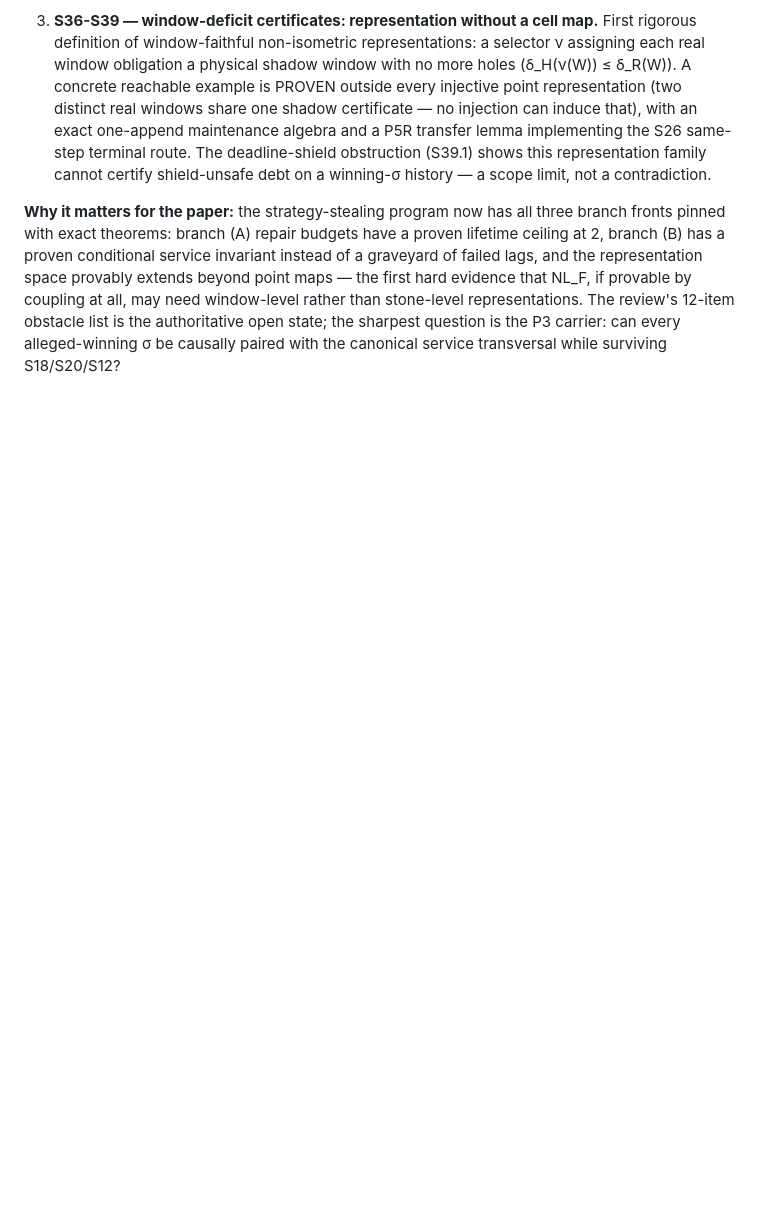
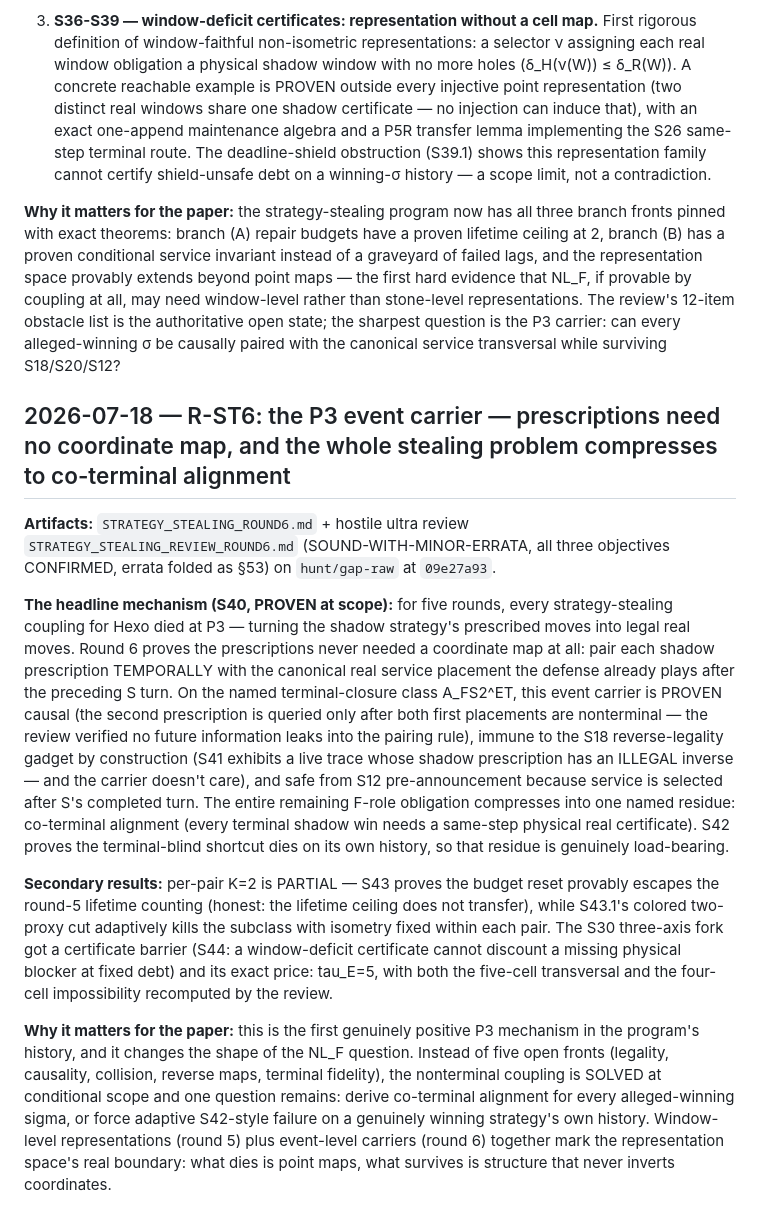
Before and after one commit to Cmiller132/hexo-bot, a Markdown page: docs/paper/RESULTS_LOG.md, the part around the change. Rendered like a GitHub page; blank space fills up the shorter version.

Commit message:
paper: R-ST6 — P3 event carrier proven at scope; stealing problem compresses to co-terminal alignment; S30 exact tau_E=5
Co-Authored-By: Claude Fable 5 <noreply@anthropic.com>

```diff
--- a/docs/paper/RESULTS_LOG.md
+++ b/docs/paper/RESULTS_LOG.md
@@ -1667,3 +1667,51 @@ review's 12-item obstacle list is the authoritative open state; the
 sharpest question is the P3 carrier: can every alleged-winning σ be
 causally paired with the canonical service transversal while
 surviving S18/S20/S12?
+
+## 2026-07-18 — R-ST6: the P3 event carrier — prescriptions need no coordinate map, and the whole stealing problem compresses to co-terminal alignment
+
+**Artifacts:** `STRATEGY_STEALING_ROUND6.md` + hostile ultra review
+`STRATEGY_STEALING_REVIEW_ROUND6.md` (SOUND-WITH-MINOR-ERRATA, all
+three objectives CONFIRMED, errata folded as §53) on `hunt/gap-raw`
+at `09e27a93`.
+
+**The headline mechanism (S40, PROVEN at scope):** for five rounds,
+every strategy-stealing coupling for Hexo died at P3 — turning the
+shadow strategy's prescribed moves into legal real moves. Round 6
+proves the prescriptions never needed a coordinate map at all: pair
+each shadow prescription TEMPORALLY with the canonical real service
+placement the defense already plays after the preceding S turn. On
+the named terminal-closure class A_FS2^ET, this event carrier is
+PROVEN causal (the second prescription is queried only after both
+first placements are nonterminal — the review verified no future
+information leaks into the pairing rule), immune to the S18
+reverse-legality gadget by construction (S41 exhibits a live trace
+whose shadow prescription has an ILLEGAL inverse — and the carrier
+doesn't care), and safe from S12 pre-announcement because service is
+selected after S's completed turn. The entire remaining F-role
+obligation compresses into one named residue: co-terminal alignment
+(every terminal shadow win needs a same-step physical real
+certificate). S42 proves the terminal-blind shortcut dies on its own
+history, so that residue is genuinely load-bearing.
+
+**Secondary results:** per-pair K=2 is PARTIAL — S43 proves the
+budget reset provably escapes the round-5 lifetime counting (honest:
+the lifetime ceiling does not transfer), while S43.1's colored
+two-proxy cut adaptively kills the subclass with isometry fixed
+within each pair. The S30 three-axis fork got a certificate barrier
+(S44: a window-deficit certificate cannot discount a missing physical
+blocker at fixed debt) and its exact price: tau_E=5, with both the
+five-cell transversal and the four-cell impossibility recomputed by
+the review.
+
+**Why it matters for the paper:** this is the first genuinely
+positive P3 mechanism in the program's history, and it changes the
+shape of the NL_F question. Instead of five open fronts (legality,
+causality, collision, reverse maps, terminal fidelity), the
+nonterminal coupling is SOLVED at conditional scope and one question
+remains: derive co-terminal alignment for every alleged-winning
+sigma, or force adaptive S42-style failure on a genuinely winning
+strategy's own history. Window-level representations (round 5) plus
+event-level carriers (round 6) together mark the representation
+space's real boundary: what dies is point maps, what survives is
+structure that never inverts coordinates.
```
